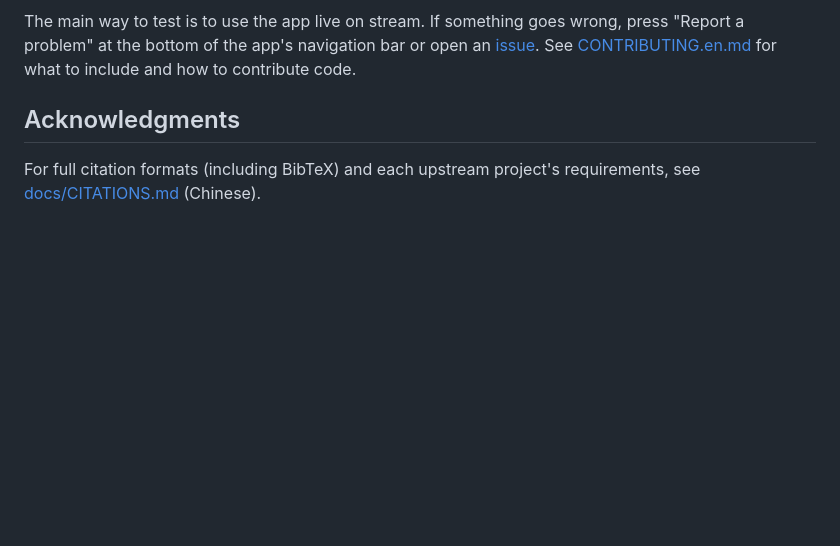
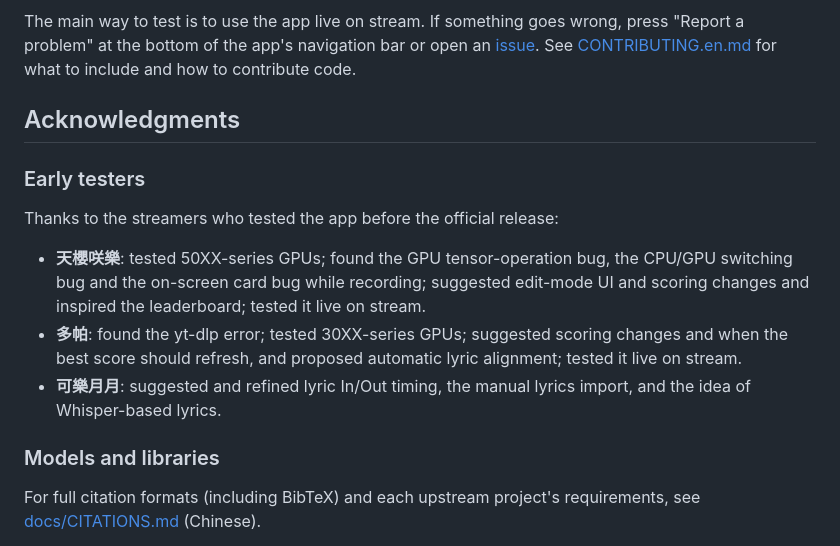
Before and after one commit to Hikari-Tsai/karaoke-battle, a Markdown page: README.en.md, the part around the change. GitHub-like rendering; blank space fills up the shorter version.

```diff
--- a/README.en.md
+++ b/README.en.md
@@ -161,6 +161,16 @@ The main way to test is to use the app live on stream. If something goes wrong,
 
 ## Acknowledgments
 
+### Early testers
+
+Thanks to the streamers who tested the app before the official release:
+
+* **天櫻咲樂**: tested 50XX-series GPUs; found the GPU tensor-operation bug, the CPU/GPU switching bug and the on-screen card bug while recording; suggested edit-mode UI and scoring changes and inspired the leaderboard; tested it live on stream.
+* **多帕**: found the yt-dlp error; tested 30XX-series GPUs; suggested scoring changes and when the best score should refresh, and proposed automatic lyric alignment; tested it live on stream.
+* **可樂月月**: suggested and refined lyric In/Out timing, the manual lyrics import, and the idea of Whisper-based lyrics.
+
+### Models and libraries
+
 For full citation formats (including BibTeX) and each upstream project's requirements, see [docs/CITATIONS.md](docs/CITATIONS.md) (Chinese).
 
 * **GAME 1.0 Small / Large** (melody transcription models) by **Team OpenVPI**,
```
Also changed, not shown: README.ja.md (+10 -0 lines), README.md (+10 -0 lines).
